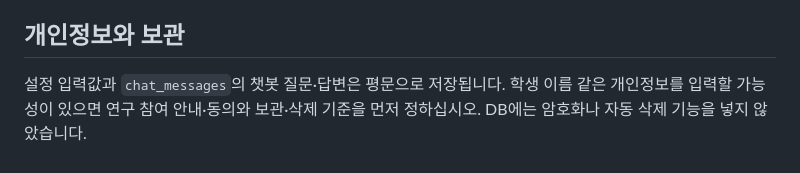
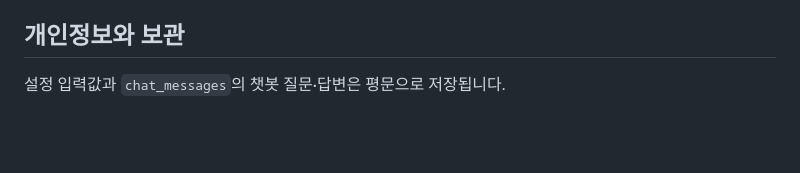
Before and after one commit to kungmo/standing_wave_experiment_arduino_uno_q, a Markdown page: README.md, the part around the change. Drawn GitHub-style; blank space fills up the shorter version.

Commit message:
Update privacy section in README
Clarified the storage of chatbot questions and answers in plain text.

```diff
--- a/README.md
+++ b/README.md
@@ -133,4 +133,4 @@ ui.expose_api("GET", "/api/data", api_data)
 
 ## 개인정보와 보관
 
-설정 입력값과 `chat_messages`의 챗봇 질문·답변은 평문으로 저장됩니다. 학생 이름 같은 개인정보를 입력할 가능성이 있으면 연구 참여 안내·동의와 보관·삭제 기준을 먼저 정하십시오. DB에는 암호화나 자동 삭제 기능을 넣지 않았습니다.
+설정 입력값과 `chat_messages`의 챗봇 질문·답변은 평문으로 저장됩니다.
```
